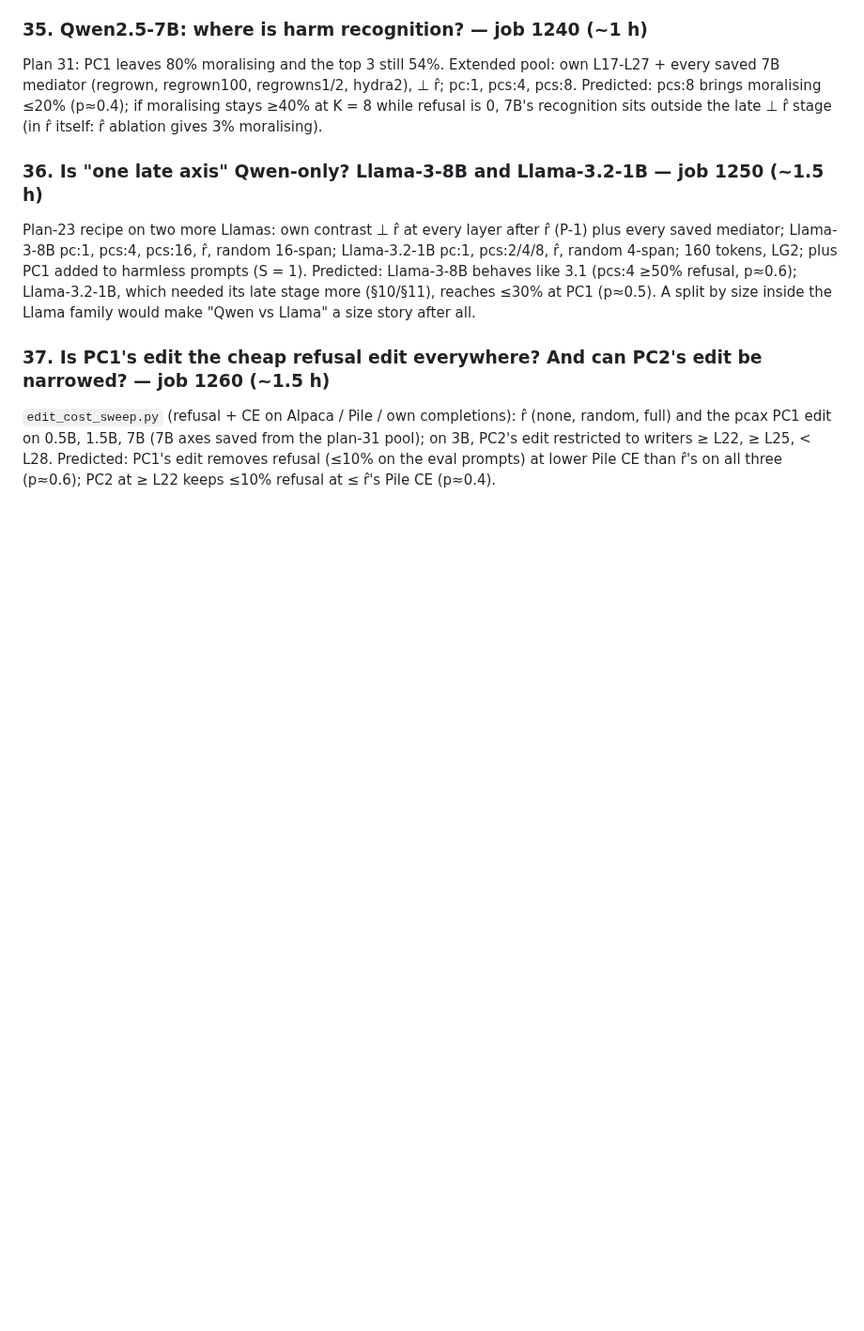
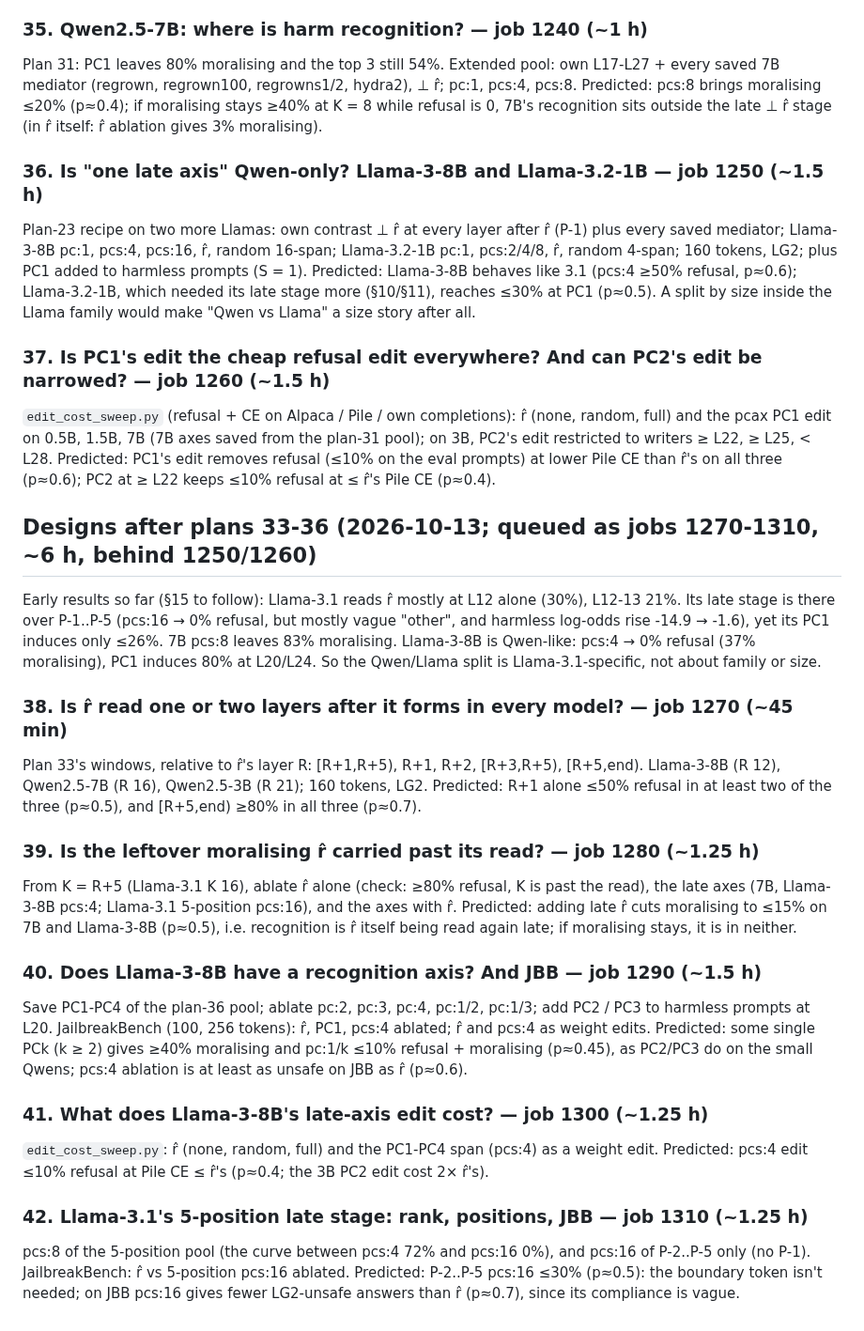
Before and after one commit to Darby79797/llm-refusal, a Markdown page: PROPOSED_PLANS.md, the part around the change. Shown at 94% size. Rendered like a GitHub page; blank space fills up the shorter version.

Commit message:
Plans 38-42 designed and queued (jobs 1270-1310): r̂ read window on Llama-3-8B/Qwen 7B/3B, late r̂ as the moralising source, Llama-3-8B recognition axis + JBB + edit cost, Llama-3.1 5-position follow-up
Co-Authored-By: Claude Opus 5.5 <noreply@anthropic.com>

```diff
--- a/PROPOSED_PLANS.md
+++ b/PROPOSED_PLANS.md
@@ -567,3 +567,40 @@ inside the Llama family would make "Qwen vs Llama" a size story after all.
 edit on 0.5B, 1.5B, 7B (7B axes saved from the plan-31 pool); on 3B, PC2's edit restricted to writers ≥ L22, ≥ L25,
 < L28. Predicted: PC1's edit removes refusal (≤10% on the eval prompts) at lower Pile CE than r̂'s on all three
 (p≈0.6); PC2 at ≥ L22 keeps ≤10% refusal at ≤ r̂'s Pile CE (p≈0.4).
+
+## Designs after plans 33-36 (2026-10-13; queued as jobs 1270-1310, ~6 h, behind 1250/1260)
+
+Early results so far (§15 to follow): Llama-3.1 reads r̂ mostly at L12 alone (30%), L12-13 21%. Its late stage is
+there over P-1..P-5 (pcs:16 → 0% refusal, but mostly vague "other", and harmless log-odds rise -14.9 → -1.6), yet its
+PC1 induces only ≤26%. 7B pcs:8 leaves 83% moralising. Llama-3-8B is Qwen-like: pcs:4 → 0% refusal (37% moralising),
+PC1 induces 80% at L20/L24. So the Qwen/Llama split is Llama-3.1-specific, not about family or size.
+
+### 38. Is r̂ read one or two layers after it forms in every model? — job 1270 (~45 min)
+
+Plan 33's windows, relative to r̂'s layer R: [R+1,R+5), R+1, R+2, [R+3,R+5), [R+5,end). Llama-3-8B (R 12),
+Qwen2.5-7B (R 16), Qwen2.5-3B (R 21); 160 tokens, LG2. Predicted: R+1 alone ≤50% refusal in at least two of the three
+(p≈0.5), and [R+5,end) ≥80% in all three (p≈0.7).
+
+### 39. Is the leftover moralising r̂ carried past its read? — job 1280 (~1.25 h)
+
+From K = R+5 (Llama-3.1 K 16), ablate r̂ alone (check: ≥80% refusal, K is past the read), the late axes (7B, Llama-3-8B
+pcs:4; Llama-3.1 5-position pcs:16), and the axes with r̂. Predicted: adding late r̂ cuts moralising to ≤15% on 7B
+and Llama-3-8B (p≈0.5), i.e. recognition is r̂ itself being read again late; if moralising stays, it is in neither.
+
+### 40. Does Llama-3-8B have a recognition axis? And JBB — job 1290 (~1.5 h)
+
+Save PC1-PC4 of the plan-36 pool; ablate pc:2, pc:3, pc:4, pc:1/2, pc:1/3; add PC2 / PC3 to harmless prompts at L20.
+JailbreakBench (100, 256 tokens): r̂, PC1, pcs:4 ablated; r̂ and pcs:4 as weight edits. Predicted: some single PCk
+(k ≥ 2) gives ≥40% moralising and pc:1/k ≤10% refusal + moralising (p≈0.45), as PC2/PC3 do on the small Qwens;
+pcs:4 ablation is at least as unsafe on JBB as r̂ (p≈0.6).
+
+### 41. What does Llama-3-8B's late-axis edit cost? — job 1300 (~1.25 h)
+
+`edit_cost_sweep.py`: r̂ (none, random, full) and the PC1-PC4 span (pcs:4) as a weight edit. Predicted: pcs:4 edit
+≤10% refusal at Pile CE ≤ r̂'s (p≈0.4; the 3B PC2 edit cost 2× r̂'s).
+
+### 42. Llama-3.1's 5-position late stage: rank, positions, JBB — job 1310 (~1.25 h)
+
+pcs:8 of the 5-position pool (the curve between pcs:4 72% and pcs:16 0%), and pcs:16 of P-2..P-5 only (no P-1).
+JailbreakBench: r̂ vs 5-position pcs:16 ablated. Predicted: P-2..P-5 pcs:16 ≤30% (p≈0.5): the boundary token isn't
+needed; on JBB pcs:16 gives fewer LG2-unsafe answers than r̂ (p≈0.7), since its compliance is vague.
```
